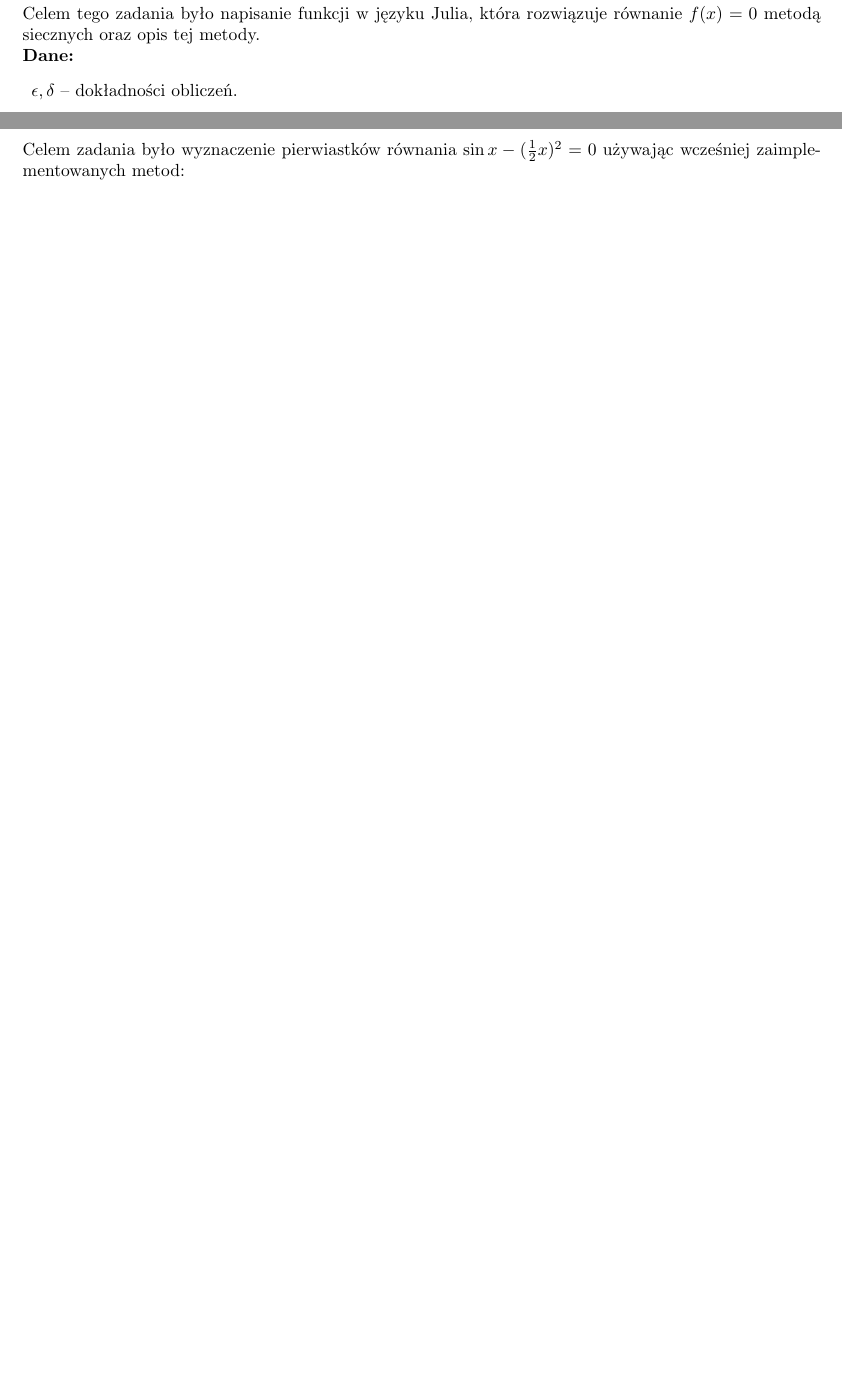
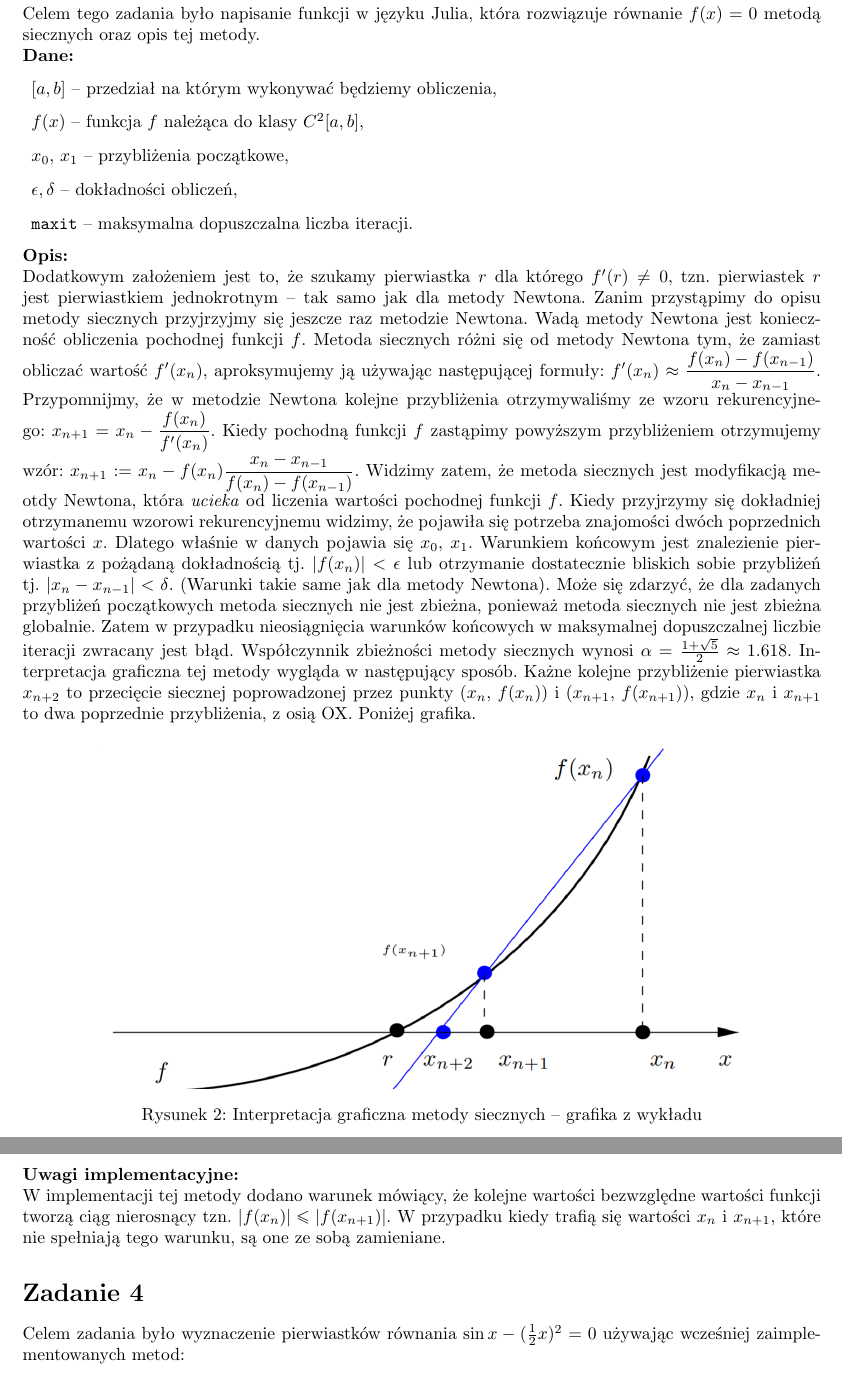
Before and after one commit to KamilKrol5/scientific-computing, a LaTeX document (list3/Sprawozdanie-Lista3-KamilKrol.tex): two parts of pages 3 and 4 of 7, joined at a grey line, cut so that both start at the same text, the shorter picture padded with empty space. Compiled offline with pdfLaTeX.

Commit message:
Add task3 to the report

```diff
--- a/list3/Sprawozdanie-Lista3-KamilKrol.tex
+++ b/list3/Sprawozdanie-Lista3-KamilKrol.tex
@@ -78,7 +78,23 @@
 	Celem tego zadania było napisanie funkcji w języku Julia, która rozwiązuje równanie $f(x) = 0$ metodą siecznych oraz opis tej metody.\\
 	\textbf{Dane:}
 	\begin{enumerate}[]
+		\item $[a,b]$ -- przedział na którym wykonywać będziemy obliczenia,
+		\item $f(x)$ -- funkcja $f$ należąca do klasy $C^2[a,b]$,
+		\item $x_0$, $x_1$ -- przybliżenia początkowe,
+		\item $\epsilon, \delta$ -- dokładności obliczeń,
+		\item \texttt{maxit} -- maksymalna dopuszczalna liczba iteracji.
+	\end{enumerate}
+	\textbf{Opis:}\\
+	Dodatkowym założeniem jest to, że szukamy pierwiastka $r$ dla którego $f'(r)\ne0$, tzn. pierwiastek $r$ jest pierwiastkiem jednokrotnym -- tak samo jak dla metody Newtona.
+	Zanim przystąpimy do opisu metody siecznych przyjrzyjmy się jeszcze raz metodzie Newtona. Wadą metody Newtona jest konieczność obliczenia pochodnej funkcji $f$. Metoda siecznych różni się od metody Newtona tym, że zamiast obliczać wartość $f'(x_n)$, aproksymujemy ją używając następującej formuły: $f'(x_n) \approx \dfrac{f(x_n)-f(x_{n-1})}{x_n-x_{n-1}}$. Przypomnijmy, że w metodzie Newtona kolejne przybliżenia otrzymywaliśmy ze wzoru rekurencyjnego: $x_{n+1} = x_n - \dfrac{f(x_n)}{f'(x_n)}$. Kiedy pochodną funkcji $f$ zastąpimy powyższym przybliżeniem otrzymujemy wzór: $x_{n+1} := x_n - f(x_n)\dfrac{x_n-x_{n-1}}{f(x_n)-f(x_{n-1})}$. Widzimy zatem, że metoda siecznych jest modyfikacją meotdy Newtona, która \textit{ucieka} od liczenia wartości pochodnej funkcji $f$. Kiedy przyjrzymy się dokładniej otrzymanemu wzorowi rekurencyjnemu widzimy, że pojawiła się potrzeba znajomości dwóch poprzednich wartości $x$. Dlatego właśnie w danych pojawia się $x_0$, $x_1$. Warunkiem końcowym jest znalezienie pierwiastka z pożądaną dokładnością tj. $|f(x_n)|<\epsilon$ lub otrzymanie dostatecznie bliskich sobie przybliżeń tj. $|x_n-x_{n-1}|<\delta$. (Warunki takie same jak dla metody Newtona). Może się zdarzyć, że dla zadanych przybliżeń początkowych metoda siecznych nie jest zbieżna, ponieważ metoda siecznych nie jest zbieżna globalnie. Zatem w przypadku nieosiągnięcia warunków końcowych w maksymalnej dopuszczalnej liczbie iteracji zwracany jest błąd. Współczynnik zbieżności metody siecznych wynosi $\alpha = \frac{1+\sqrt{5}}{2}\approx1.618$.
+	Interpretacja graficzna tej metody wygląda w następujący sposób. Każne kolejne przybliżenie pierwiastka $x_{n+2}$ to przecięcie siecznej poprowadzonej przez punkty $(x_n$, $f(x_n))$ i $(x_{n+1}$, $f(x_{n+1}))$, gdzie $x_n$ i $x_{n+1}$ to dwa poprzednie przybliżenia, z osią OX. Poniżej grafika.
+	\begin{figure}[!htbp]
+		\includegraphics[scale=0.59]{secant}
+		\centering
+		\caption{Interpretacja graficzna metody siecznych -- grafika z wykładu}
+	\end{figure}
+	\clearpage
 
-		\item $\epsilon, \delta$ -- dokładności obliczeń.
-	\end{enumerate}
+	\noindent\textbf{Uwagi implementacyjne:}\\
+	W implementacji tej metody dodano warunek mówiący, że kolejne wartości bezwzględne wartości funkcji tworzą ciąg nierosnący tzn. $|f(x_n)| \leq |f(x_{n+1})|$. W przypadku kiedy trafią się wartości $x_n$ i $x_{n+1}$, które nie spełniają tego warunku, są one ze sobą zamieniane.
 
```
Also changed, not shown: list3/Sprawozdanie-Lista3-KamilKrol.pdf, list3/secant.png (added), list3/Sprawozdanie-Lista3-KamilKrol.tex (5 more changed lines).
